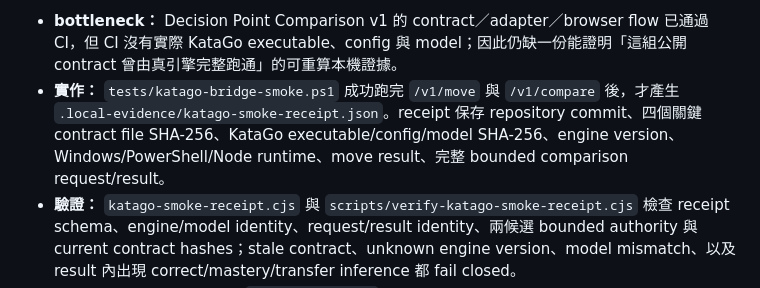
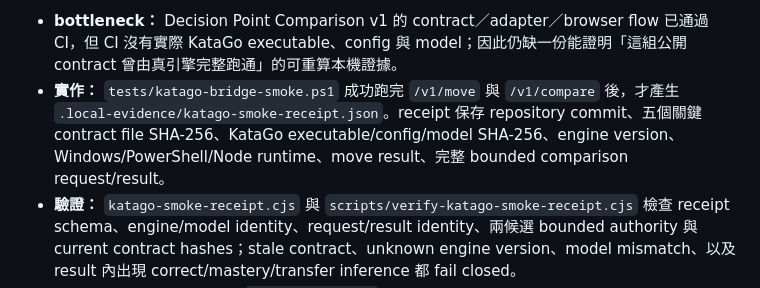
Before and after one commit to huikai79/vt-cos-go-learning, a Markdown page: EXECUTION_PIPELINE.md, the part around the change. GitHub-like rendering.

Commit message:
Sync smoke receipt hash count in EXECUTION_PIPELINE.md

```diff
--- a/EXECUTION_PIPELINE.md
+++ b/EXECUTION_PIPELINE.md
@@ -1,7 +1,7 @@
 2026-09-29 Change note｜KataGo real-engine receipt v1
 
 - **bottleneck：** Decision Point Comparison v1 的 contract／adapter／browser flow 已通過 CI，但 CI 沒有實際 KataGo executable、config 與 model；因此仍缺一份能證明「這組公開 contract 曾由真引擎完整跑通」的可重算本機證據。
-- **實作：** `tests/katago-bridge-smoke.ps1` 成功跑完 `/v1/move` 與 `/v1/compare` 後，才產生 `.local-evidence/katago-smoke-receipt.json`。receipt 保存 repository commit、四個關鍵 contract file SHA-256、KataGo executable/config/model SHA-256、engine version、Windows/PowerShell/Node runtime、move result、完整 bounded comparison request/result。
+- **實作：** `tests/katago-bridge-smoke.ps1` 成功跑完 `/v1/move` 與 `/v1/compare` 後，才產生 `.local-evidence/katago-smoke-receipt.json`。receipt 保存 repository commit、五個關鍵 contract file SHA-256、KataGo executable/config/model SHA-256、engine version、Windows/PowerShell/Node runtime、move result、完整 bounded comparison request/result。
 - **驗證：** `katago-smoke-receipt.cjs` 與 `scripts/verify-katago-smoke-receipt.cjs` 檢查 receipt schema、engine/model identity、request/result identity、兩候選 bounded authority 與 current contract hashes；stale contract、unknown engine version、model mismatch、以及 result 內出現 correct/mastery/transfer inference 都 fail closed。
 - **privacy／publication：** `.local-evidence/` 永不列入 public release；只公開 receipt contract、verifier 與 tests。receipt 只保存檔名與 SHA-256，不保存 executable/config/model 路徑或檔案內容。
 - **目前狀態：** `READY_FOR_LOCAL_RUN / BLOCKED_ON_LOCAL_RECEIPT`。本輪執行環境沒有使用者 Windows KataGo executable/model，因此不得標真機 PASS。
```
